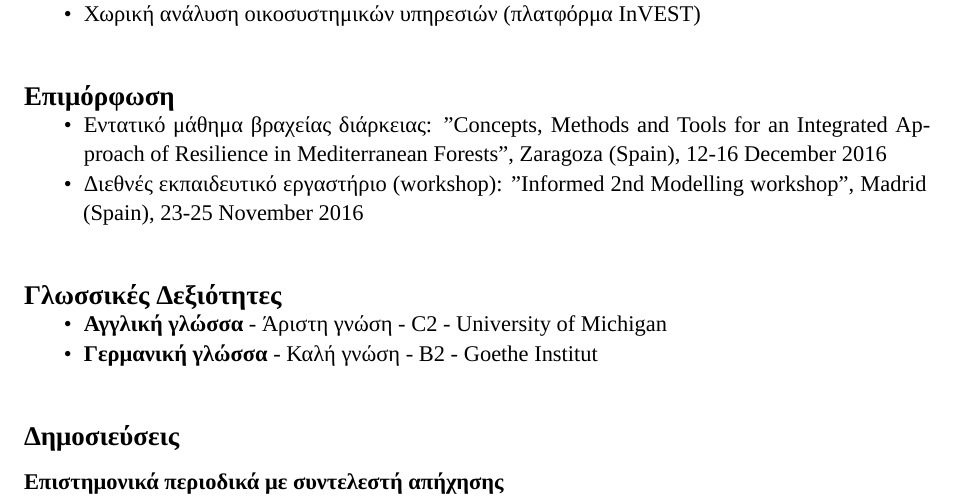
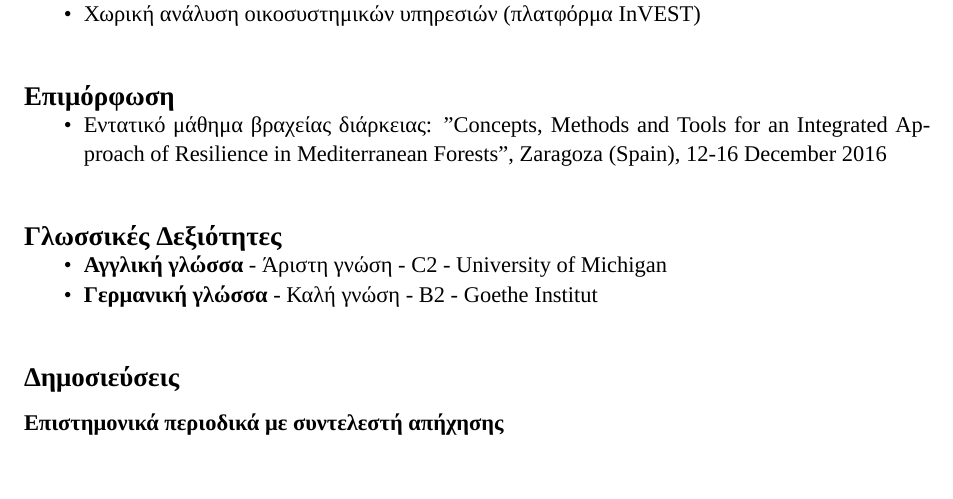
Before and after one commit to nikostourvas/CV, a LaTeX document (main.tex): part of page 2 of 4, cut so that both start at the same text, the shorter picture padded with empty space. Compiled offline with XeLaTeX.

Commit message:
removed workshop Madrid

```diff
--- a/main.tex
+++ b/main.tex
@@ -186,7 +186,7 @@
 \vspace{-3mm}
 \setlength\itemsep{-0.6em}
 \item Εντατικό μάθημα βραχείας διάρκειας: "Concepts, Methods and Tools for an Integrated Approach of Resilience in Mediterranean Forests", Zaragoza (Spain), 12-16 December 2016
-\item Διεθνές εκπαιδευτικό εργαστήριο (workshop): "Informed 2nd Modelling workshop", Madrid (Spain), 23-25 November 2016
+%\item Διεθνές εκπαιδευτικό εργαστήριο (workshop): "Informed 2nd Modelling workshop", Madrid (Spain), 23-25 November 2016
 \end{itemize}
 
 \subsection{Γλωσσικές Δεξιότητες}\label{Γλώσσες}
```
